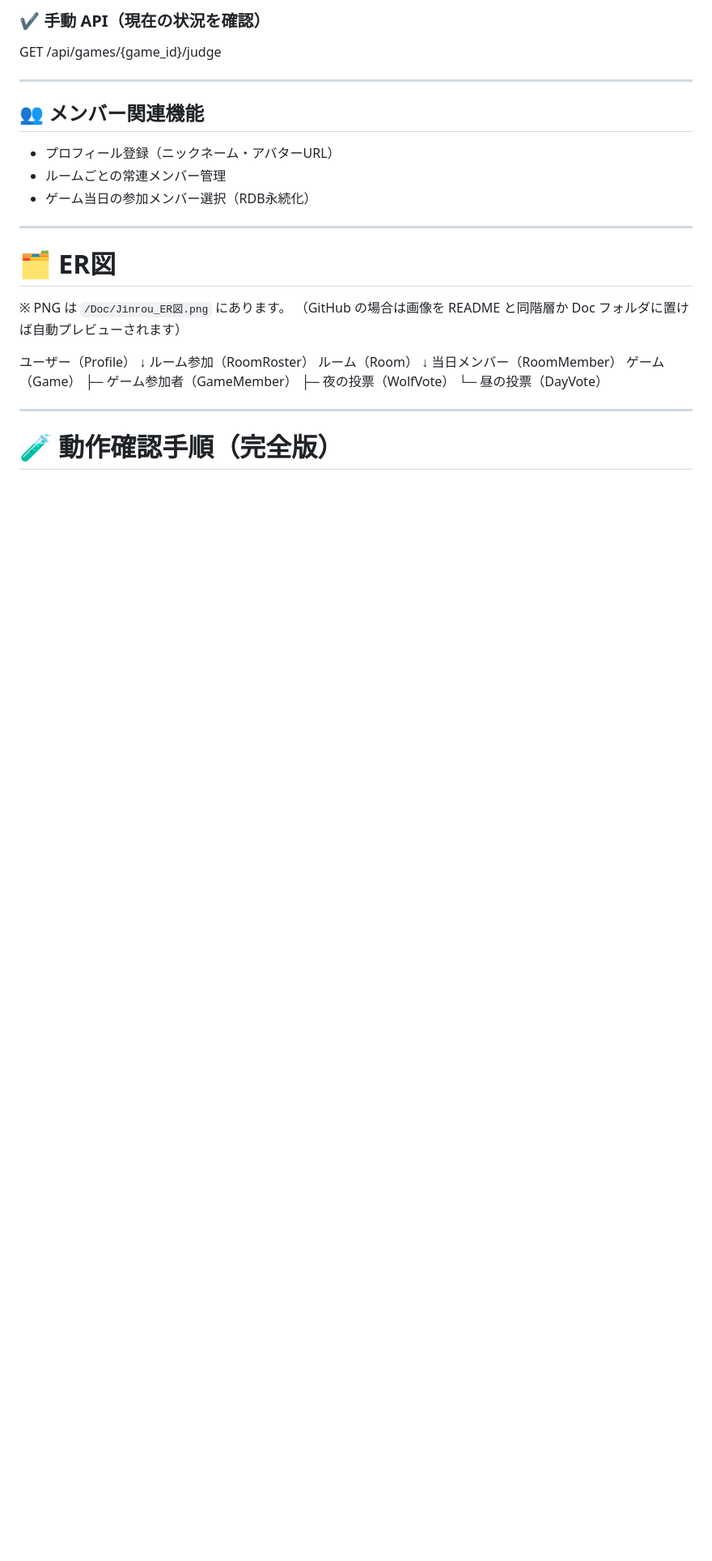
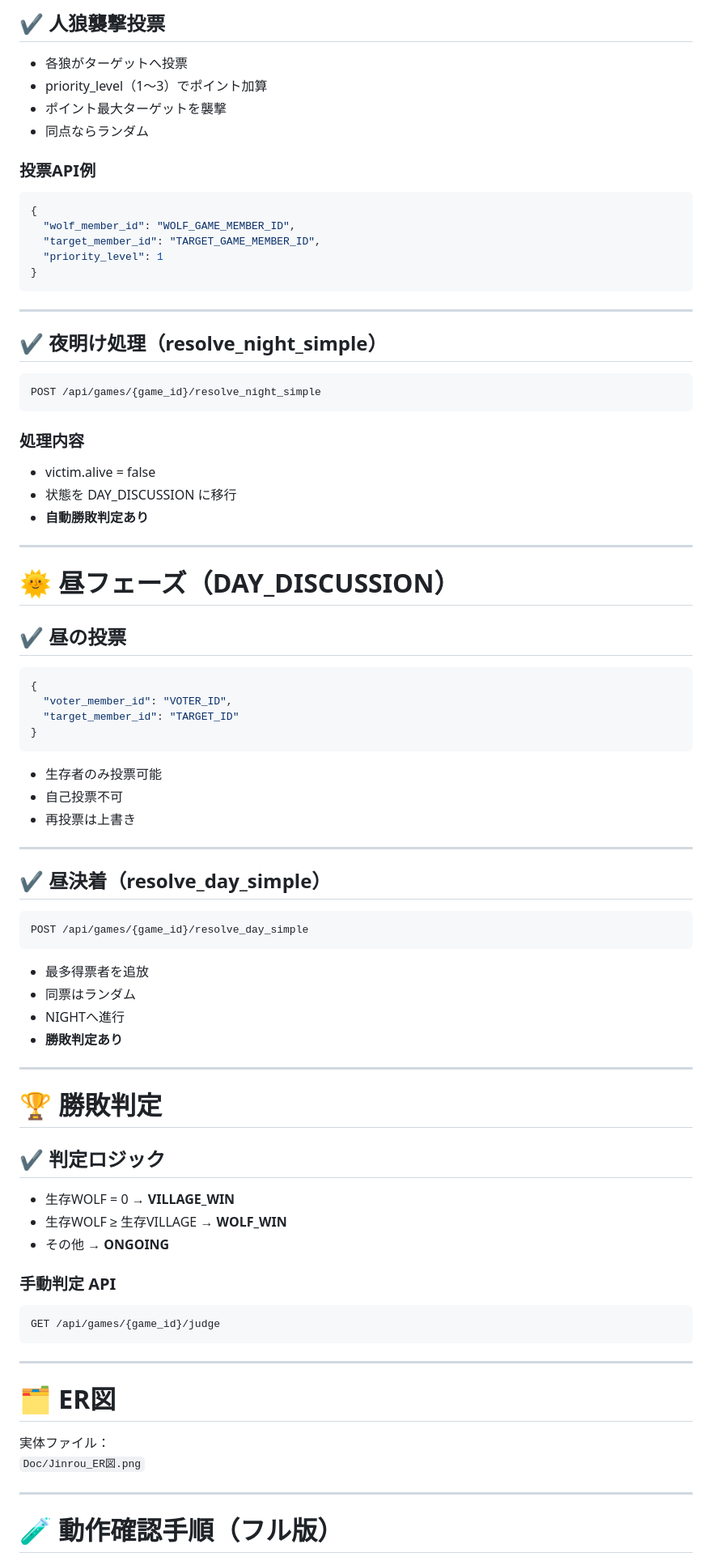
Before and after one commit to Hiroto-Libe/Jinrou, a Markdown page: README.md, the part around the change printed below. Shown: that part at 81% size. Rendered like a GitHub page; blank space fills up the shorter version.

````diff
--- a/README.md
+++ b/README.md
@@ -55,30 +61,86 @@ FastAPI + SQLite を使い、
 
-### ✔ 手動 API（現在の状況を確認）
-GET /api/games/{game_id}/judge
+## ✔ 人狼襲撃投票
+
+- 各狼がターゲットへ投票
+- priority_level（1〜3）でポイント加算
+- ポイント最大ターゲットを襲撃
+- 同点ならランダム
+
+### 投票API例
+```json
+{
+  "wolf_member_id": "WOLF_GAME_MEMBER_ID",
+  "target_member_id": "TARGET_GAME_MEMBER_ID",
+  "priority_level": 1
+}
+```
 
 ---
 
-## 👥 メンバー関連機能
-- プロフィール登録（ニックネーム・アバターURL）
-- ルームごとの常連メンバー管理
-- ゲーム当日の参加メンバー選択（RDB永続化）
+## ✔ 夜明け処理（resolve_night_simple）
+
+```text
+POST /api/games/{game_id}/resolve_night_simple
+```
+
+### 処理内容
+- victim.alive = false
+- 状態を DAY_DISCUSSION に移行
+- **自動勝敗判定あり**
+
+---
+
+# 🌞 昼フェーズ（DAY_DISCUSSION）
+
+## ✔ 昼の投票
+
+```json
+{
+  "voter_member_id": "VOTER_ID",
+  "target_member_id": "TARGET_ID"
+}
+```
+
+- 生存者のみ投票可能
+- 自己投票不可
+- 再投票は上書き
+
+---
+
+## ✔ 昼決着（resolve_day_simple）
+
+```text
+POST /api/games/{game_id}/resolve_day_simple
+```
+
+- 最多得票者を追放
+- 同票はランダム
+- NIGHTへ進行
+- **勝敗判定あり**
+
+---
+
+# 🏆 勝敗判定
+
+## ✔ 判定ロジック
+
+- 生存WOLF = 0 → **VILLAGE_WIN**
+- 生存WOLF ≥ 生存VILLAGE → **WOLF_WIN**
+- その他 → **ONGOING**
+
+### 手動判定 API
+```text
+GET /api/games/{game_id}/judge
+```
 
 ---
 
 # 🗂 ER図
-※ PNG は `/Doc/Jinrou_ER図.png` にあります。
-（GitHub の場合は画像を README と同階層か Doc フォルダに置けば自動プレビューされます）
 
-ユーザー（Profile）
-↓ ルーム参加（RoomRoster）
-ルーム（Room）
-↓ 当日メンバー（RoomMember）
-ゲーム（Game）
-├─ ゲーム参加者（GameMember）
-├─ 夜の投票（WolfVote）
-└─ 昼の投票（DayVote）
+実体ファイル：
+`Doc/Jinrou_ER図.png`
 
 ---
 
-# 🧪 動作確認手順（完全版）
+# 🧪 動作確認手順（フル版）
 
````
Also changed, not shown: other parts of README.md (+122 -113 lines).
